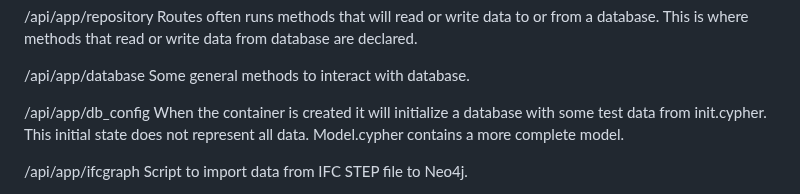
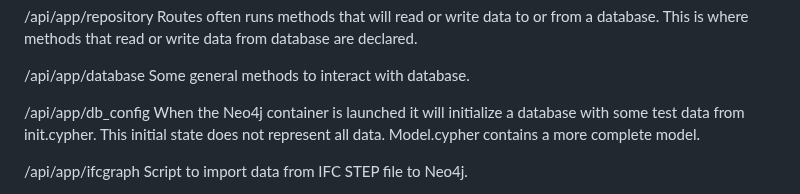
Before and after one commit to marwiss/Kontroll, a Markdown page: README.md, the part around the change. Drawn GitHub-style.

Commit message:
Add information

```diff
--- a/README.md
+++ b/README.md
@@ -48,7 +48,7 @@ This is where methods that read or write data from database are declared.
 Some general methods to interact with database.
 
 /api/app/db_config
-When the container is created it will initialize a database
+When the Neo4j container is launched it will initialize a database
 with some test data from init.cypher. This initial state does not represent
 all data. Model.cypher contains a more complete model.
 
```
